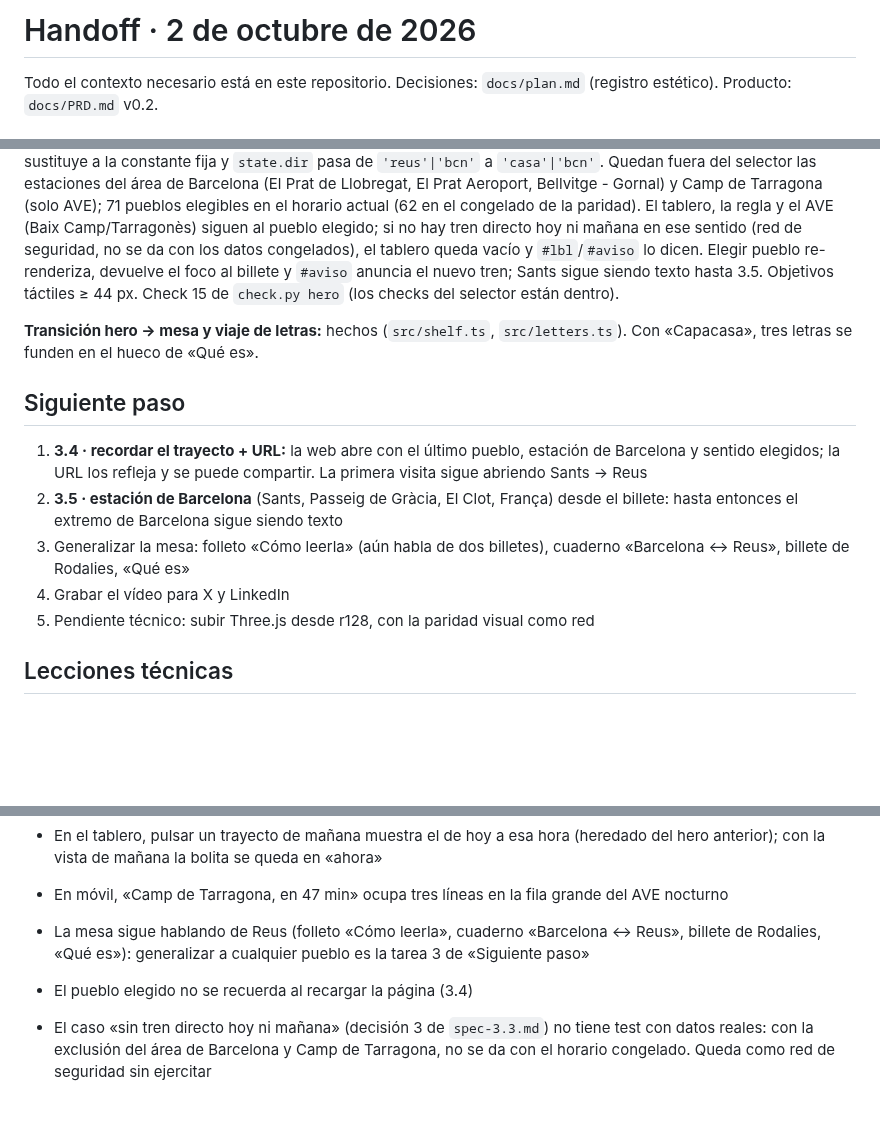
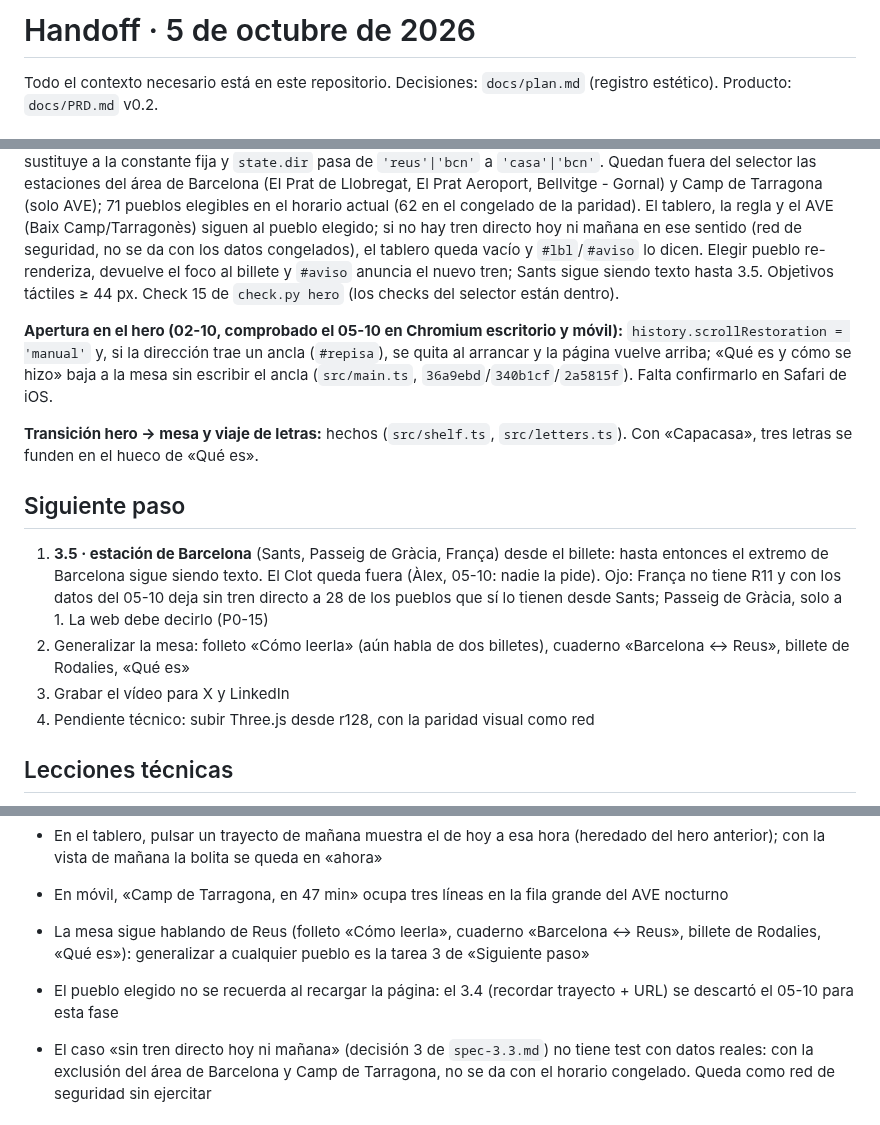
Before and after one commit to alopedev/reus-web, a Markdown page: docs/handoff.md, 3 parts joined by grey strips. Rendered like a GitHub page; blank space fills up the shorter version.

```diff
--- a/docs/handoff.md
+++ b/docs/handoff.md
@@ -1,4 +1,4 @@
-# Handoff · 2 de octubre de 2026
+# Handoff · 5 de octubre de 2026
 
 Todo el contexto necesario está en este repositorio. Decisiones: `docs/plan.md` (registro estético). Producto: `docs/PRD.md` v0.2.
 
@@ -12,15 +12,16 @@ Todo el contexto necesario está en este repositorio. Decisiones: `docs/plan.md`
 
 **Selector de pueblo (paso 3.3, hecho):** el pueblo del billete (`.tk .town`, subrayado punteado) abre `#selp`, un `<dialog>` nativo (foco atrapado, Esc y fondo inerte del navegador) en dos pasos: corredor (4 grupos `R11` · `R13` · `R14+R15` · `R16+R17`, con las etiquetas de `docs/plan.md`, en orden de número de línea) y tira de estaciones en orden de parada de la línea (fusión topológica de las secuencias de paradas de cada tren de esa línea, Barcelona → fuera, con el ramal al final en su color; `src/towns.ts`). Tres toques como máximo. `state.town` (stop_id, Reus por defecto) sustituye a la constante fija y `state.dir` pasa de `'reus'|'bcn'` a `'casa'|'bcn'`. Quedan fuera del selector las estaciones del área de Barcelona (El Prat de Llobregat, El Prat Aeroport, Bellvitge - Gornal) y Camp de Tarragona (solo AVE); 71 pueblos elegibles en el horario actual (62 en el congelado de la paridad). El tablero, la regla y el AVE (Baix Camp/Tarragonès) siguen al pueblo elegido; si no hay tren directo hoy ni mañana en ese sentido (red de seguridad, no se da con los datos congelados), el tablero queda vacío y `#lbl`/`#aviso` lo dicen. Elegir pueblo re-renderiza, devuelve el foco al billete y `#aviso` anuncia el nuevo tren; Sants sigue siendo texto hasta 3.5. Objetivos táctiles ≥ 44 px. Check 15 de `check.py hero` (los checks del selector están dentro).
 
+**Apertura en el hero (02-10, comprobado el 05-10 en Chromium escritorio y móvil):** `history.scrollRestoration = 'manual'` y, si la dirección trae un ancla (`#repisa`), se quita al arrancar y la página vuelve arriba; «Qué es y cómo se hizo» baja a la mesa sin escribir el ancla (`src/main.ts`, `36a9ebd`/`340b1cf`/`2a5815f`). Falta confirmarlo en Safari de iOS.
+
 **Transición hero → mesa y viaje de letras:** hechos (`src/shelf.ts`, `src/letters.ts`). Con «Capacasa», tres letras se funden en el hueco de «Qué es».
 
 ## Siguiente paso
 
-1. **3.4 · recordar el trayecto + URL:** la web abre con el último pueblo, estación de Barcelona y sentido elegidos; la URL los refleja y se puede compartir. La primera visita sigue abriendo Sants → Reus
-2. **3.5 · estación de Barcelona** (Sants, Passeig de Gràcia, El Clot, França) desde el billete: hasta entonces el extremo de Barcelona sigue siendo texto
-3. Generalizar la mesa: folleto «Cómo leerla» (aún habla de dos billetes), cuaderno «Barcelona ↔ Reus», billete de Rodalies, «Qué es»
-4. Grabar el vídeo para X y LinkedIn
-5. Pendiente técnico: subir Three.js desde r128, con la paridad visual como red
+1. **3.5 · estación de Barcelona** (Sants, Passeig de Gràcia, França) desde el billete: hasta entonces el extremo de Barcelona sigue siendo texto. El Clot queda fuera (Àlex, 05-10: nadie la pide). Ojo: França no tiene R11 y con los datos del 05-10 deja sin tren directo a 28 de los pueblos que sí lo tienen desde Sants; Passeig de Gràcia, solo a 1. La web debe decirlo (P0-15)
+2. Generalizar la mesa: folleto «Cómo leerla» (aún habla de dos billetes), cuaderno «Barcelona ↔ Reus», billete de Rodalies, «Qué es»
+3. Grabar el vídeo para X y LinkedIn
+4. Pendiente técnico: subir Three.js desde r128, con la paridad visual como red
 
 ## Lecciones técnicas
 
@@ -66,7 +67,7 @@ Todo el contexto necesario está en este repositorio. Decisiones: `docs/plan.md`
 - En el tablero, pulsar un trayecto de mañana muestra el de hoy a esa hora (heredado del hero anterior); con la vista de mañana la bolita se queda en «ahora»
 - En móvil, «Camp de Tarragona, en 47 min» ocupa tres líneas en la fila grande del AVE nocturno
 - La mesa sigue hablando de Reus (folleto «Cómo leerla», cuaderno «Barcelona ↔ Reus», billete de Rodalies, «Qué es»): generalizar a cualquier pueblo es la tarea 3 de «Siguiente paso»
-- El pueblo elegido no se recuerda al recargar la página (3.4)
+- El pueblo elegido no se recuerda al recargar la página: el 3.4 (recordar trayecto + URL) se descartó el 05-10 para esta fase
 - El caso «sin tren directo hoy ni mañana» (decisión 3 de `spec-3.3.md`) no tiene test con datos reales: con la exclusión del área de Barcelona y Camp de Tarragona, no se da con el horario congelado. Queda como red de seguridad sin ejercitar
 
 ## Cómo verificar
```
Also changed, not shown: docs/PRD.md (+6 -5 lines), docs/plan.md (+1 -0 lines).
